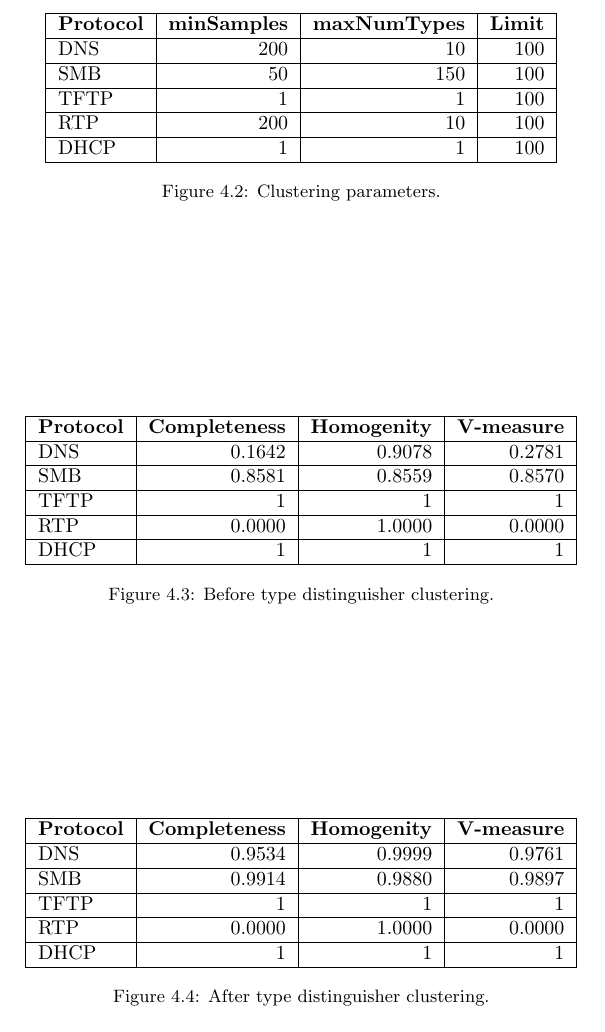
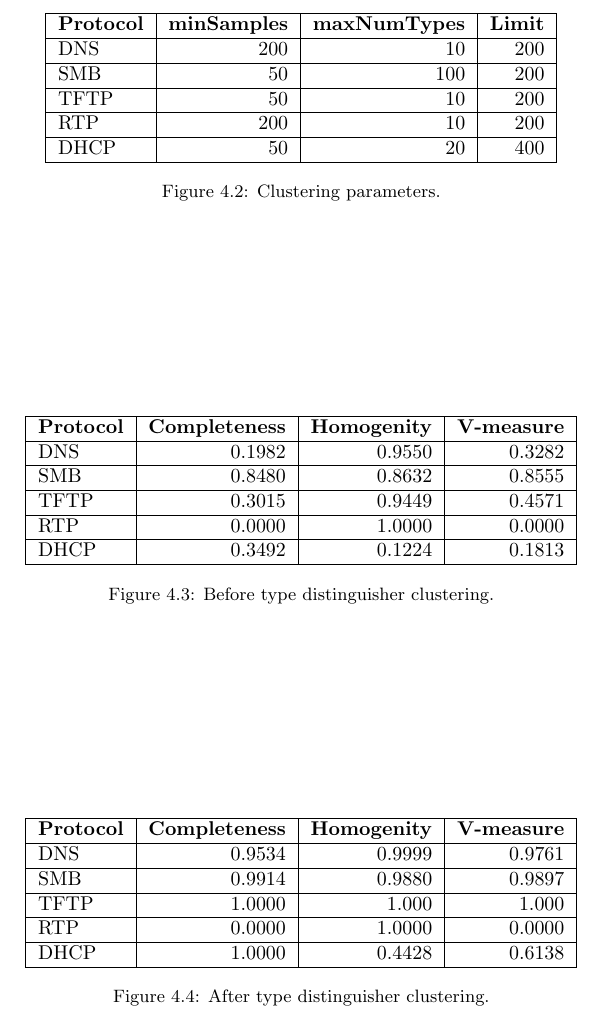
Before and after one commit to CarlEkerot/Exjobb, a LaTeX thesis (doc/report.tex): part of page 30 of 34, cut so that both start at the same text. Compiled offline with pdfLaTeX.

Commit message:
Clustering performance tables complete

```diff
--- a/doc/report.tex
+++ b/doc/report.tex
@@ -1318,11 +1318,11 @@ Display the results of applying our method to different data sets.
     \begin{tabular}{| l | r | r | r |}
         \hline
         \textbf{Protocol}&\textbf{minSamples}&\textbf{maxNumTypes}&\textbf{Limit} \\ \hline
-        DNS & 200 & 10 & 100 \\ \hline
-        SMB & 50 & 150 & 100 \\ \hline
-        TFTP & 1 & 1 & 100 \\ \hline
-        RTP & 200 & 10 & 100 \\ \hline
-        DHCP & 1 & 1 & 100 \\ \hline
+        DNS & 200 & 10 & 200 \\ \hline
+        SMB & 50 & 100 & 200 \\ \hline
+        TFTP & 50 & 10 & 200 \\ \hline
+        RTP & 200 & 10 & 200 \\ \hline
+        DHCP & 50 & 20 & 400 \\ \hline
     \end{tabular}
     \caption{Clustering parameters.}
 \end{figure}
@@ -1332,11 +1332,11 @@ Display the results of applying our method to different data sets.
     \begin{tabular}{| l | r | r | r | r | r |}
         \hline
         \textbf{Protocol}&\textbf{Completeness}&\textbf{Homogenity}&\textbf{V-measure} \\ \hline
-        DNS & 0.1642 & 0.9078 & 0.2781 \\ \hline
-        SMB & 0.8581 & 0.8559 & 0.8570 \\ \hline
-        TFTP & 1 & 1 & 1 \\ \hline
+        DNS & 0.1982 & 0.9550 & 0.3282 \\ \hline
+        SMB & 0.8480 & 0.8632 & 0.8555 \\ \hline
+        TFTP & 0.3015 & 0.9449 & 0.4571 \\ \hline
         RTP & 0.0000 & 1.0000 & 0.0000 \\ \hline
-        DHCP & 1 & 1 & 1 \\ \hline
+        DHCP & 0.3492 & 0.1224 & 0.1813 \\ \hline
     \end{tabular}
     \caption{Before type distinguisher clustering.}
 \end{figure}
@@ -1348,9 +1348,9 @@ Display the results of applying our method to different data sets.
         \textbf{Protocol}&\textbf{Completeness}&\textbf{Homogenity}&\textbf{V-measure} \\ \hline
         DNS & 0.9534 & 0.9999 & 0.9761 \\ \hline
         SMB & 0.9914 & 0.9880 & 0.9897 \\ \hline
-        TFTP & 1 & 1 & 1 \\ \hline
+        TFTP & 1.0000 & 1.000 & 1.000 \\ \hline
         RTP & 0.0000 & 1.0000 & 0.0000 \\ \hline
-        DHCP & 1 & 1 & 1 \\ \hline
+        DHCP & 1.0000 & 0.4428 & 0.6138 \\ \hline
     \end{tabular}
     \caption{After type distinguisher clustering.}
 \end{figure}
```
Also changed, not shown: doc/report.pdf.
